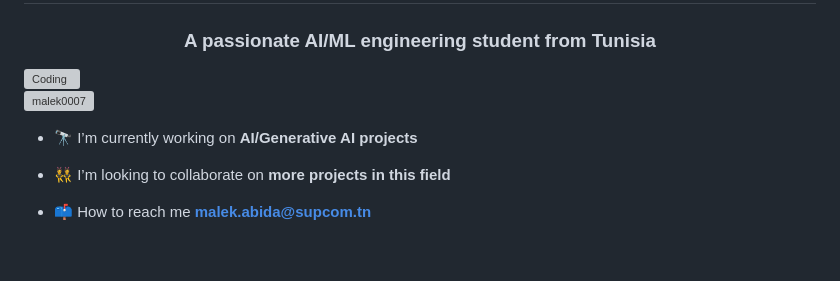
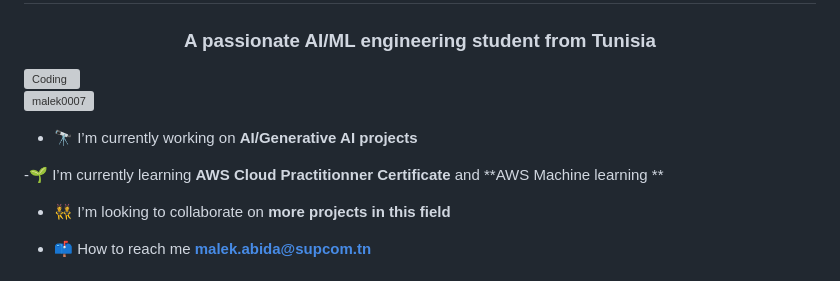
Before and after one commit to Malek0007/Malek0007, a Markdown page: README.md, the part around the change. Rendered like a GitHub page; blank space fills up the shorter version; grey boxes are pictures that could not be loaded.

```diff
--- a/README.md
+++ b/README.md
@@ -6,6 +6,8 @@
 
 - 🔭 I’m currently working on **AI/Generative AI projects**
 
+-🌱 I’m currently learning **AWS Cloud Practitionner Certificate** and **AWS Machine learning
+**
 - 👯 I’m looking to collaborate on **more projects in this field**
 
 - 📫 How to reach me **malek.abida@supcom.tn**
```
